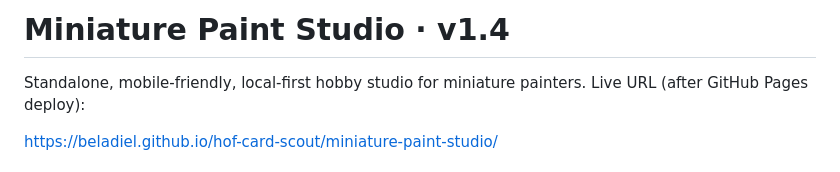
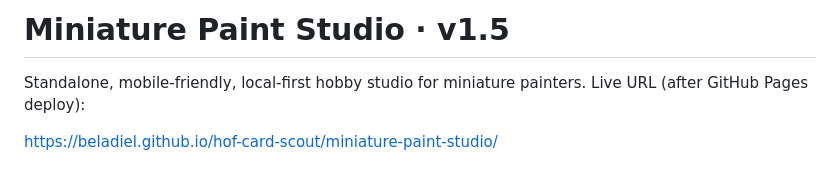
Before and after one commit to Beladiel/hof-card-scout, a Markdown page: miniature-paint-studio/README.md, the part around the change. Rendered like a GitHub page.

Commit message:
Release Miniature Paint Studio v1.5 Scout paint bottle batch import

```diff
--- a/miniature-paint-studio/README.md
+++ b/miniature-paint-studio/README.md
@@ -1,4 +1,4 @@
-# Miniature Paint Studio · v1.4
+# Miniature Paint Studio · v1.5
 
 Standalone, mobile-friendly, local-first hobby studio for miniature painters. Live URL (after GitHub Pages deploy):
 
```
